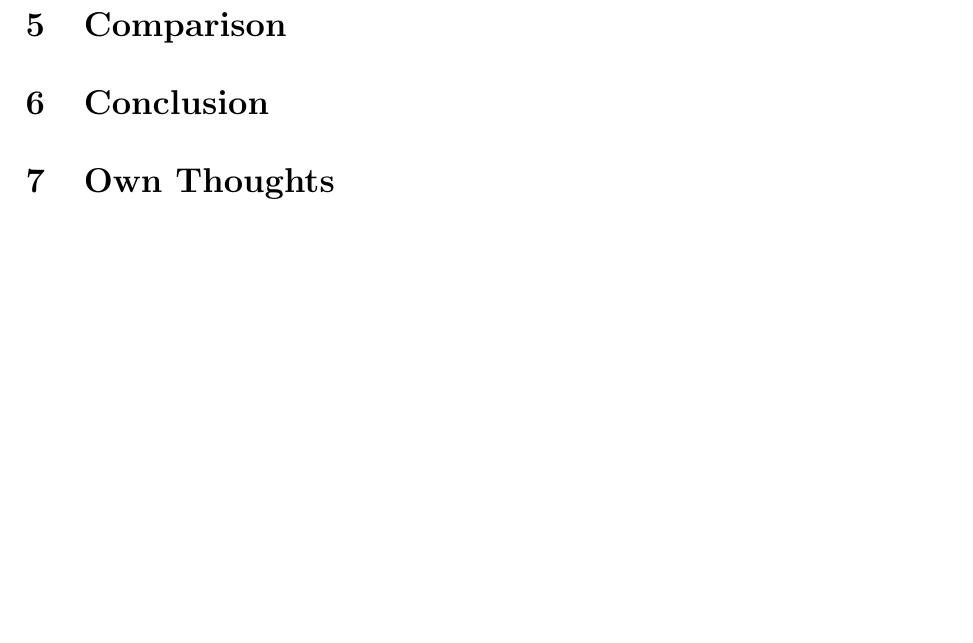
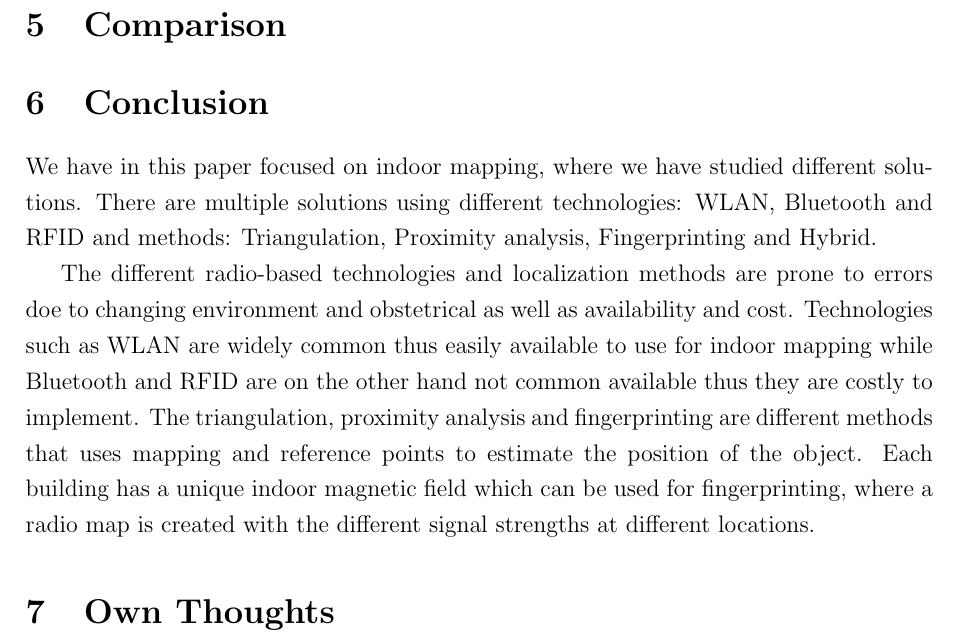
Before and after one commit to mst-f15/survey, a LaTeX paper (main.tex, which reads content/Conclusion.tex): part of page 8 of 10 before the commit and part of page 8 of 11 after it, cut so that both start at the same text, the shorter picture padded with empty space. Compiled offline with pdfLaTeX.

Commit message:
conclusion stuff

```diff
--- a/content/Conclusion.tex
+++ b/content/Conclusion.tex
@@ -1 +1,8 @@
 \section{Conclusion}
+We have in this paper focused on indoor mapping, where we have studied different solutions.
+There are multiple solutions using different technologies: WLAN, Bluetooth and RFID and methods: Triangulation, Proximity analysis, Fingerprinting and Hybrid.
+
+The different radio-based technologies and localization methods are prone to errors doe to changing environment and obstetrical as well as availability and cost.
+Technologies such as WLAN are widely common thus easily available to use for indoor mapping while Bluetooth and RFID are on the other hand not common available thus they are costly to implement.
+The triangulation, proximity analysis and fingerprinting are different methods that uses mapping and reference points to estimate the position of the object.
+Each building has a unique indoor magnetic field which can be used for fingerprinting, where a radio map is created with the different signal strengths at different locations.
```
